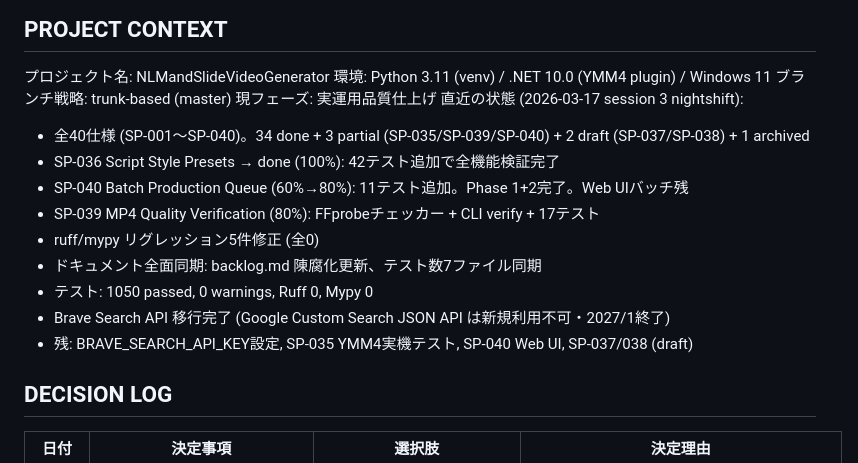
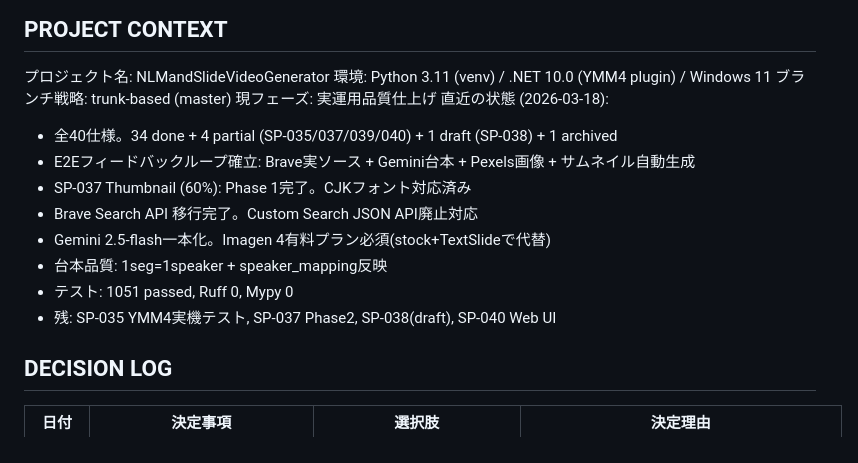
Before and after one commit to YuShimoji/NLMandSlideVideoGenerator, a Markdown page: CLAUDE.md, the part around the change. Rendered like a GitHub page.

Commit message:
docs: CLAUDE.md handoff — E2E loop established, SP-037 Phase 1 done
Co-Authored-By: Claude Opus 4.6 (1M context) <noreply@anthropic.com>

```diff
--- a/CLAUDE.md
+++ b/CLAUDE.md
@@ -7,16 +7,15 @@ CSVから動画・字幕のサムネイルを生成するパイプライン。Py
 環境: Python 3.11 (venv) / .NET 10.0 (YMM4 plugin) / Windows 11
 ブランチ戦略: trunk-based (master)
 現フェーズ: 実運用品質仕上げ
-直近の状態 (2026-03-17 session 3 nightshift):
-  - 全40仕様 (SP-001〜SP-040)。34 done + 3 partial (SP-035/SP-039/SP-040) + 2 draft (SP-037/SP-038) + 1 archived
-  - SP-036 Script Style Presets → done (100%): 42テスト追加で全機能検証完了
-  - SP-040 Batch Production Queue (60%→80%): 11テスト追加。Phase 1+2完了。Web UIバッチ残
-  - SP-039 MP4 Quality Verification (80%): FFprobeチェッカー + CLI verify + 17テスト
-  - ruff/mypy リグレッション5件修正 (全0)
-  - ドキュメント全面同期: backlog.md 陳腐化更新、テスト数7ファイル同期
-  - テスト: 1050 passed, 0 warnings, Ruff 0, Mypy 0
-  - Brave Search API 移行完了 (Google Custom Search JSON API は新規利用不可・2027/1終了)
-  - 残: BRAVE_SEARCH_API_KEY設定, SP-035 YMM4実機テスト, SP-040 Web UI, SP-037/038 (draft)
+直近の状態 (2026-03-18):
+  - 全40仕様。34 done + 4 partial (SP-035/037/039/040) + 1 draft (SP-038) + 1 archived
+  - E2Eフィードバックループ確立: Brave実ソース + Gemini台本 + Pexels画像 + サムネイル自動生成
+  - SP-037 Thumbnail (60%): Phase 1完了。CJKフォント対応済み
+  - Brave Search API 移行完了。Custom Search JSON API廃止対応
+  - Gemini 2.5-flash一本化。Imagen 4有料プラン必須(stock+TextSlideで代替)
+  - 台本品質: 1seg=1speaker + speaker_mapping反映
+  - テスト: 1051 passed, Ruff 0, Mypy 0
+  - 残: SP-035 YMM4実機テスト, SP-037 Phase2, SP-038(draft), SP-040 Web UI
 
 ## DECISION LOG
 | 日付 | 決定事項 | 選択肢 | 決定理由 |
```
